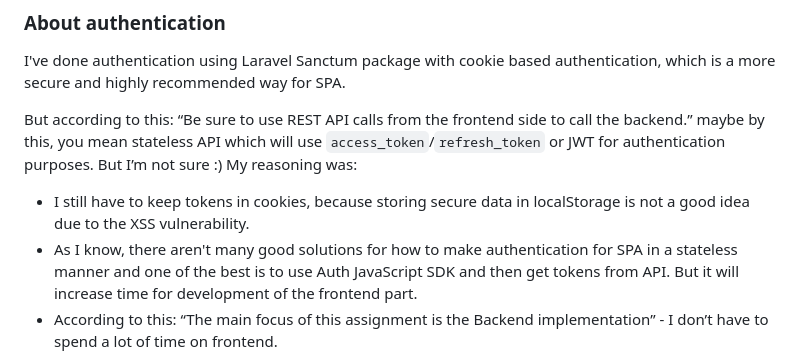
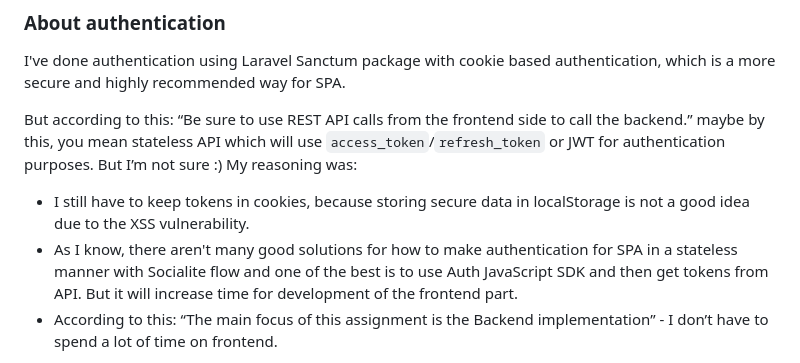
Before and after one commit to antonov-dev/stream-events, a Markdown page: README.md, the part around the change. GitHub-like rendering.

Commit message:
Updated README.md one more time.

```diff
--- a/README.md
+++ b/README.md
@@ -37,7 +37,7 @@ I've done authentication using Laravel Sanctum package with cookie based authent
 But according to this: “Be sure to use REST API calls from the frontend side to call the backend.” maybe by this, you mean stateless API which will use `access_token`/`refresh_token` or JWT for authentication purposes. But I’m not sure :) My reasoning was:
 
 - I still have to keep tokens in cookies, because storing secure data in localStorage is not a good idea due to the XSS vulnerability.
-- As I know, there aren't many good solutions for how to make authentication for SPA in a stateless manner and one of the best is to use Auth JavaScript SDK and then get tokens from API. But it will increase time for development of the frontend part.
+- As I know, there aren't many good solutions for how to make authentication for SPA in a stateless manner with Socialite flow and one of the best is to use Auth JavaScript SDK and then get tokens from API. But it will increase time for development of the frontend part.
 - According to this: “The main focus of this assignment is the Backend implementation” - I don’t have to spend a lot of time on frontend.
 
 So I decided that for current project requirements Laravel Sanctum with cookie based authentication is the best choice
```
